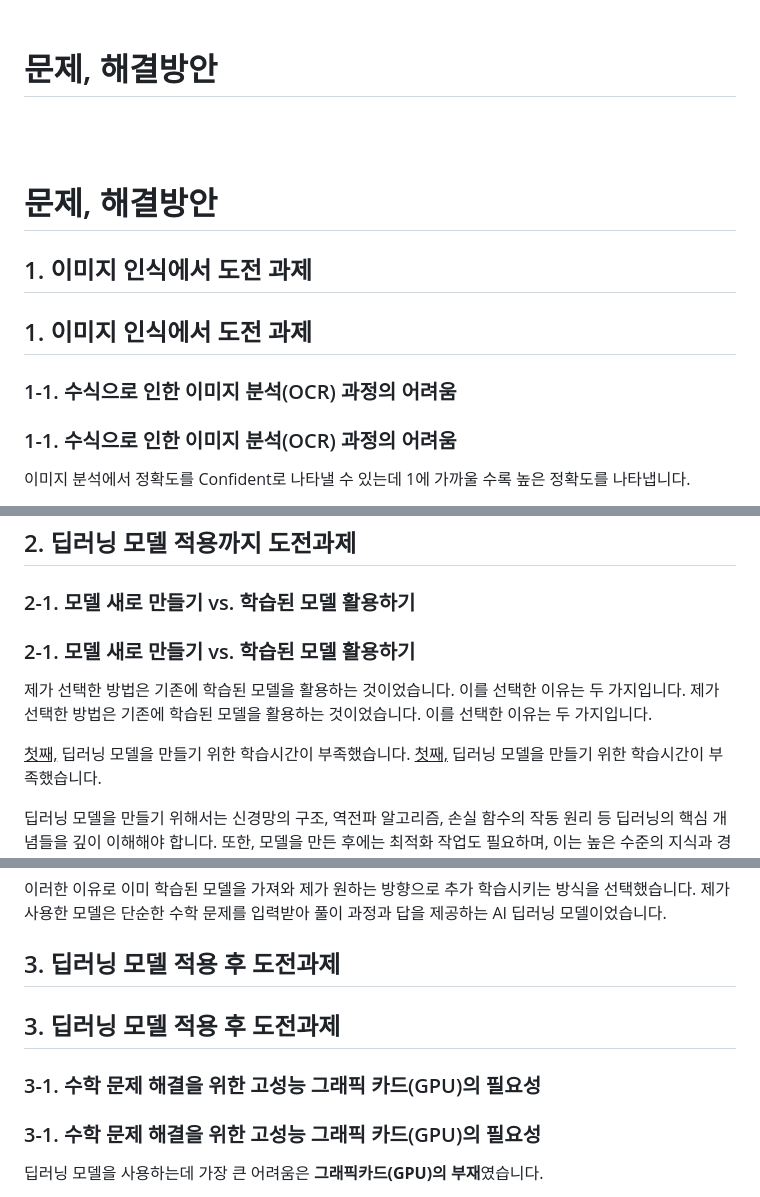
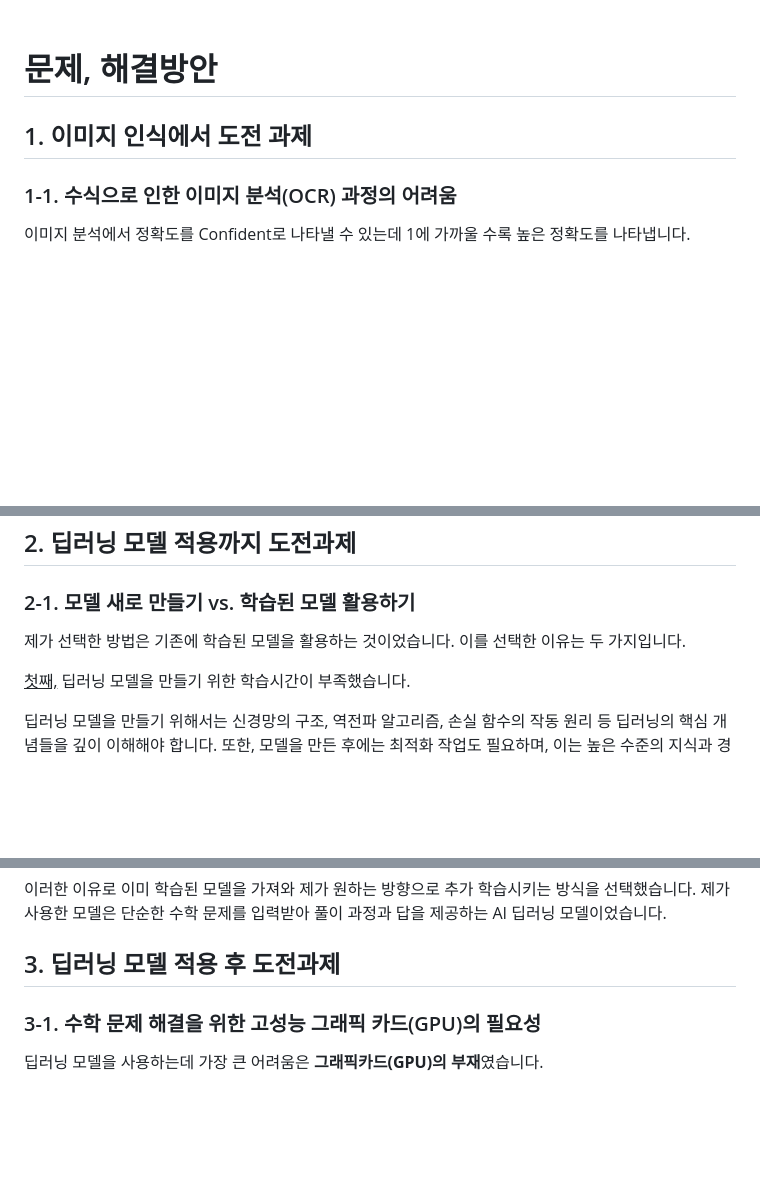
Before and after one commit to SolPict/SolPic-client, a Markdown page: README.md, 3 parts joined by grey strips. Rendered like a GitHub page; folded sections open; blank space fills up the shorter version.

```diff
--- a/README.md
+++ b/README.md
@@ -178,16 +163,7 @@ AI와 사람을 비교했을 때, 사람의 경우 직관적이고 창의적인
 
 # 문제, 해결방안
 
-<br>
-<br>
-
-# 문제, 해결방안
-
 ## 1. 이미지 인식에서 도전 과제
-
-## 1. 이미지 인식에서 도전 과제
-
-### 1-1. 수식으로 인한 이미지 분석(OCR) 과정의 어려움
 
 ### 1-1. 수식으로 인한 이미지 분석(OCR) 과정의 어려움
 
@@ -222,12 +198,8 @@ AI와 사람을 비교했을 때, 사람의 경우 직관적이고 창의적인
 
 ### 2-1. 모델 새로 만들기 vs. 학습된 모델 활용하기
 
-### 2-1. 모델 새로 만들기 vs. 학습된 모델 활용하기
-
-제가 선택한 방법은 기존에 학습된 모델을 활용하는 것이었습니다. 이를 선택한 이유는 두 가지입니다.
 제가 선택한 방법은 기존에 학습된 모델을 활용하는 것이었습니다. 이를 선택한 이유는 두 가지입니다.
 
-<INS>첫째,</INS> 딥러닝 모델을 만들기 위한 학습시간이 부족했습니다.
 <INS>첫째,</INS> 딥러닝 모델을 만들기 위한 학습시간이 부족했습니다.
 
 딥러닝 모델을 만들기 위해서는 신경망의 구조, 역전파 알고리즘, 손실 함수의 작동 원리 등 딥러닝의 핵심 개념들을 깊이 이해해야 합니다. 또한, 모델을 만든 후에는 최적화 작업도 필요하며, 이는 높은 수준의 지식과 경험이 요구됩니다. 이 과정에는 많은 시간이 소요되기 때문에, 시간을 보다 효율적으로 관리하기 위해 기존에 학습된 모델을 활용하는 방법을 선택했습니다.
@@ -244,10 +216,6 @@ AI와 사람을 비교했을 때, 사람의 경우 직관적이고 창의적인
 이러한 이유로 이미 학습된 모델을 가져와 제가 원하는 방향으로 추가 학습시키는 방식을 선택했습니다. 제가 사용한 모델은 단순한 수학 문제를 입력받아 풀이 과정과 답을 제공하는 AI 딥러닝 모델이었습니다.
 
 ## 3. 딥러닝 모델 적용 후 도전과제
-
-## 3. 딥러닝 모델 적용 후 도전과제
-
-### 3-1. 수학 문제 해결을 위한 고성능 그래픽 카드(GPU)의 필요성
 
 ### 3-1. 수학 문제 해결을 위한 고성능 그래픽 카드(GPU)의 필요성
 
```
Also changed, not shown: other parts of README.md (+10 -28 lines).
